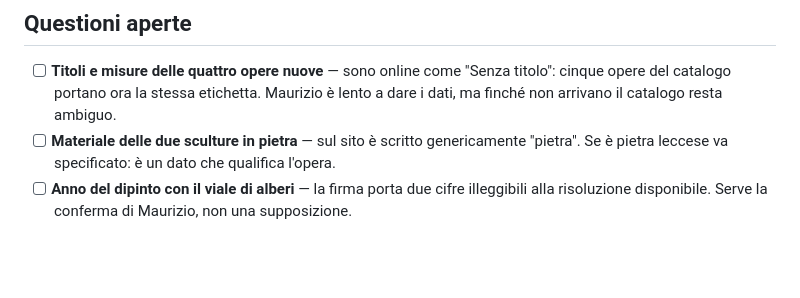
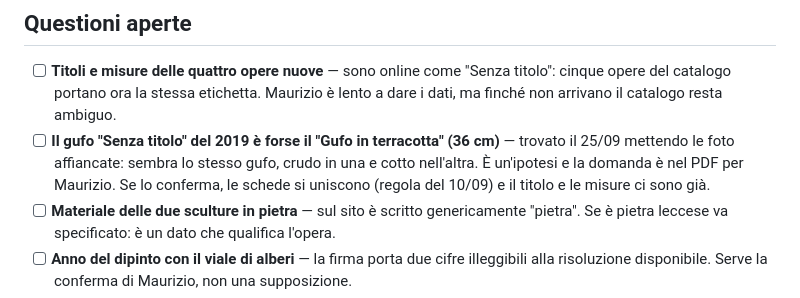
Before and after one commit to Liquo84/mauriziobertino-sito, a Markdown page: JOURNAL.md, the part around the change. GitHub-like rendering; blank space fills up the shorter version.

Commit message:
Journal: il gufo senza titolo del 2019 potrebbe essere il Gufo in terracotta
Co-Authored-By: Claude Opus 5.5 <noreply@anthropic.com>

```diff
--- a/JOURNAL.md
+++ b/JOURNAL.md
@@ -38,6 +38,7 @@ tracce audio del vecchio sito.
 ## Questioni aperte
 
 - [ ] **Titoli e misure delle quattro opere nuove** — sono online come "Senza titolo": cinque opere del catalogo portano ora la stessa etichetta. Maurizio è lento a dare i dati, ma finché non arrivano il catalogo resta ambiguo.
+- [ ] **Il gufo "Senza titolo" del 2019 è forse il "Gufo in terracotta" (36 cm)** — trovato il 25/09 mettendo le foto affiancate: sembra lo stesso gufo, crudo in una e cotto nell'altra. È un'ipotesi e la domanda è nel PDF per Maurizio. Se lo conferma, le schede si uniscono (regola del 10/09) e il titolo e le misure ci sono già.
 - [ ] **Materiale delle due sculture in pietra** — sul sito è scritto genericamente "pietra". Se è pietra leccese va specificato: è un dato che qualifica l'opera.
 - [ ] **Anno del dipinto con il viale di alberi** — la firma porta due cifre illeggibili alla risoluzione disponibile. Serve la conferma di Maurizio, non una supposizione.
 - [ ] **Quali opere del catalogo sono in vendita** — le schede di Maurizio finiscono sempre con «Per info e acquisto». Sui dipinti non lo sappiamo, quindi la chiamata all'acquisto per ora è solo sulle riproduzioni.
```
